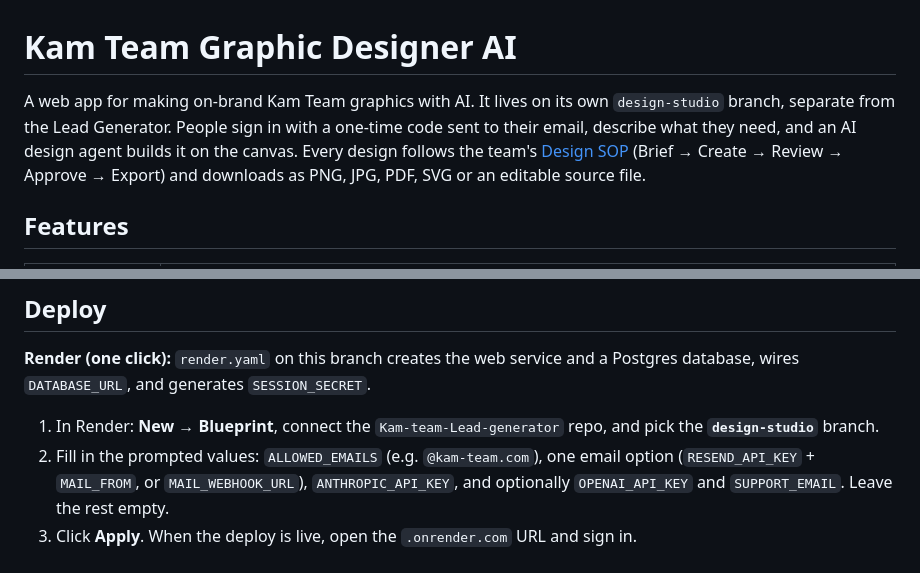
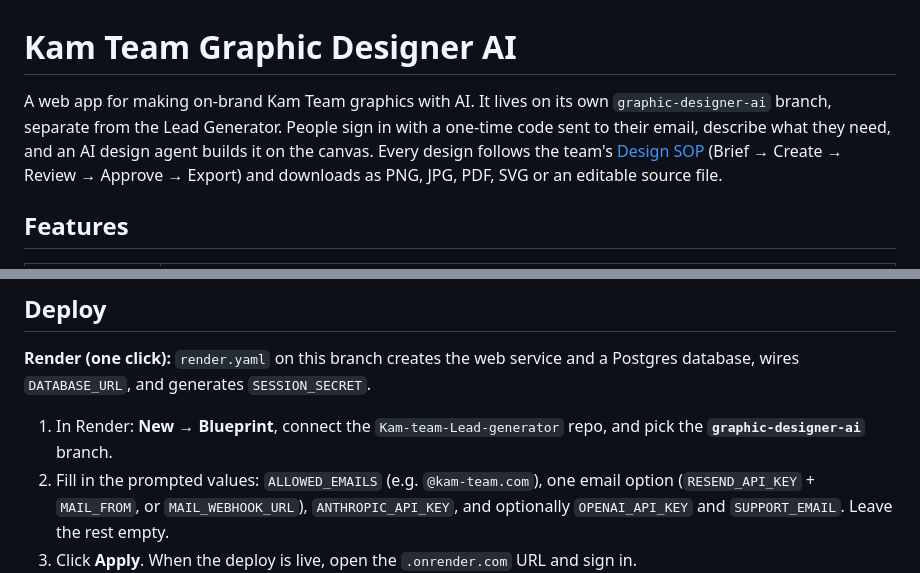
Before and after one commit to Sandrhiks/Kam-team-Lead-generator, a Markdown page: README.md, 2 parts joined by grey strips. GitHub-like rendering.

Commit message:
Point the README at the graphic-designer-ai branch
Co-Authored-By: Claude Opus 5.5 <noreply@anthropic.com>
Claude-Session: https://claude.ai/code/session_01Mkc4MXCruWhEnCd53d2L1R

```diff
--- a/README.md
+++ b/README.md
@@ -1,6 +1,6 @@
 # Kam Team Graphic Designer AI
 
-A web app for making on-brand Kam Team graphics with AI. It lives on its own `design-studio` branch, separate from the Lead Generator. People sign in with a one-time code sent to their email, describe what they need, and an AI design agent builds it on the canvas. Every design follows the team's [Design SOP](docs/SOP.md) (Brief → Create → Review → Approve → Export) and downloads as PNG, JPG, PDF, SVG or an editable source file.
+A web app for making on-brand Kam Team graphics with AI. It lives on its own `graphic-designer-ai` branch, separate from the Lead Generator. People sign in with a one-time code sent to their email, describe what they need, and an AI design agent builds it on the canvas. Every design follows the team's [Design SOP](docs/SOP.md) (Brief → Create → Review → Approve → Export) and downloads as PNG, JPG, PDF, SVG or an editable source file.
 
 ## Features
 
@@ -100,7 +100,7 @@ The browser sends the conversation, the current design (with image pixels swappe
 
 **Render (one click):** `render.yaml` on this branch creates the web service and a Postgres database, wires `DATABASE_URL`, and generates `SESSION_SECRET`.
 
-1. In Render: **New → Blueprint**, connect the `Kam-team-Lead-generator` repo, and pick the **`design-studio`** branch.
+1. In Render: **New → Blueprint**, connect the `Kam-team-Lead-generator` repo, and pick the **`graphic-designer-ai`** branch.
 2. Fill in the prompted values: `ALLOWED_EMAILS` (e.g. `@kam-team.com`), one email option (`RESEND_API_KEY` + `MAIL_FROM`, or `MAIL_WEBHOOK_URL`), `ANTHROPIC_API_KEY`, and optionally `OPENAI_API_KEY` and `SUPPORT_EMAIL`. Leave the rest empty.
 3. Click **Apply**. When the deploy is live, open the `.onrender.com` URL and sign in.
 
```
